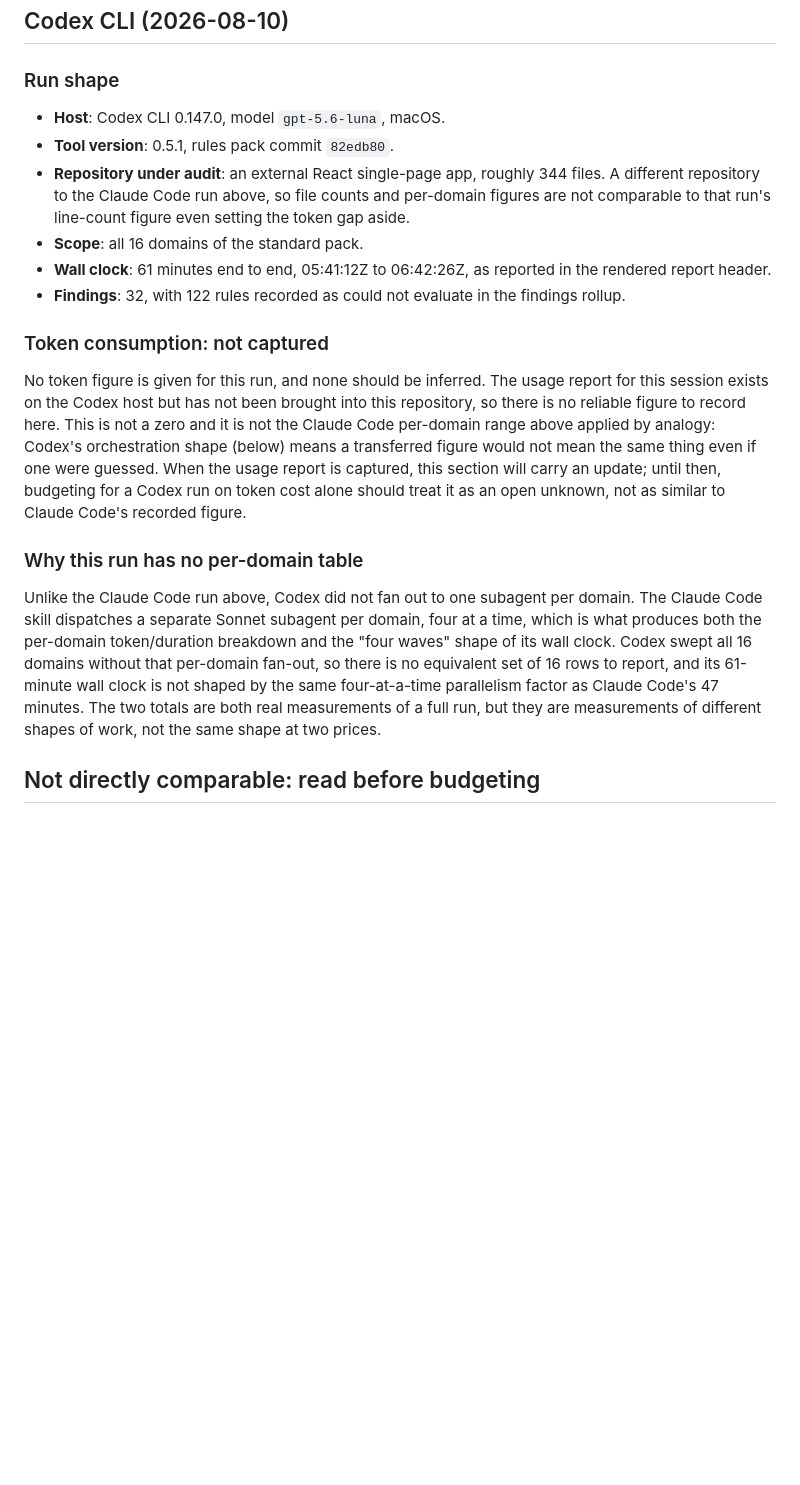
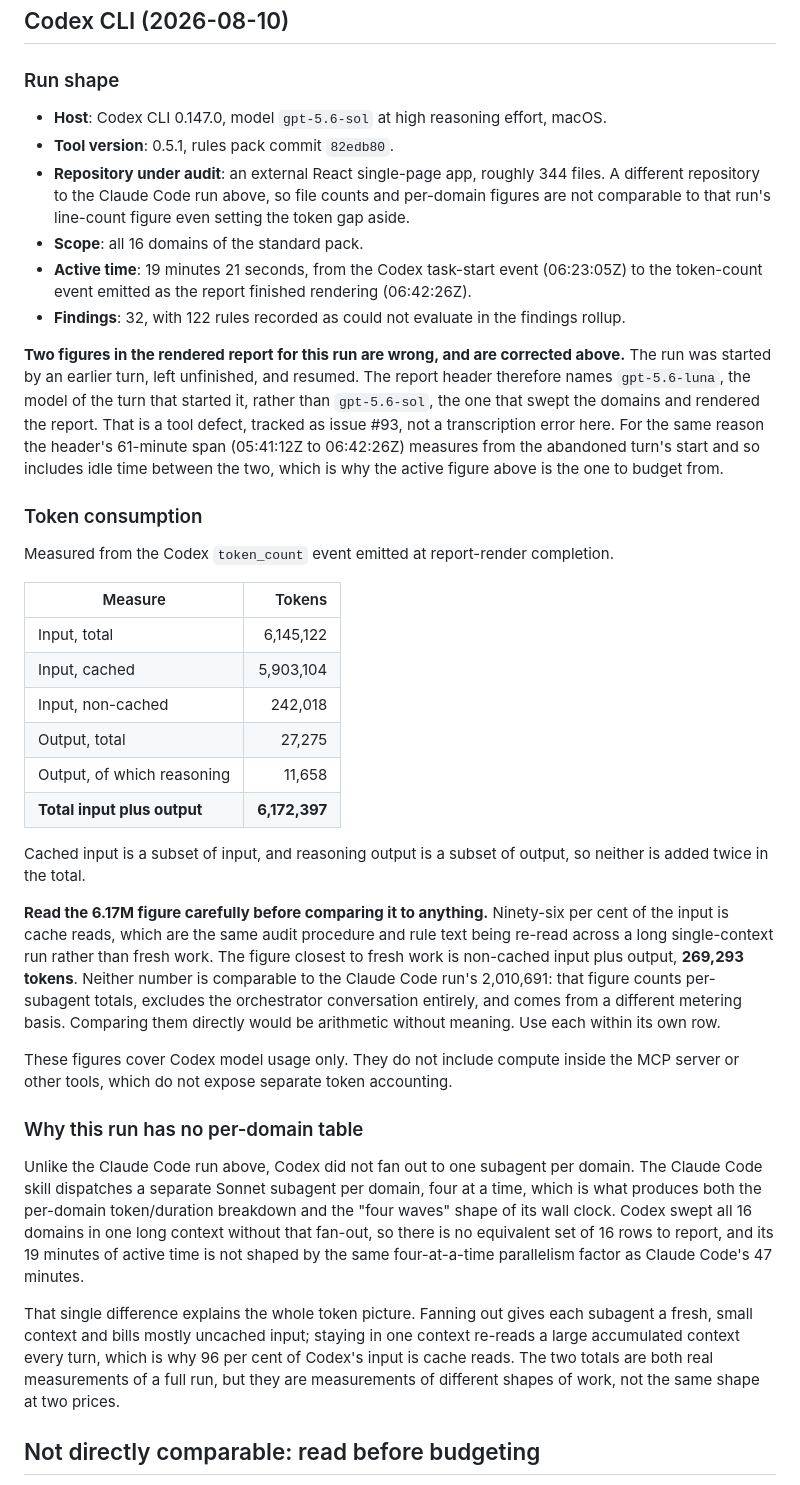
Before and after one commit to rodlunt/engineering-audit, a Markdown page: docs/example-audit-cost.md, the part around the change. Rendered like a GitHub page; blank space fills up the shorter version.

Commit message:
docs(codex): record the Codex run's real token and timing figures
The usage report for the recorded Codex run is now in hand, so the
placeholder is replaced with measured figures: 6,172,397 tokens input
plus output, of which 96 per cent is cached input, and 19 minutes 21
seconds of active time.

Two figures previously taken from the rendered report were wrong, and
reconciling the usage report against it is what exposed why.

The model was recorded as gpt-5.6-luna. The turn that actually swept the
domains and rendered the report was gpt-5.6-sol at high reasoning effort.
The run had been started by an earlier turn, abandoned, and resumed, and
a resumed run inherits the original turn's metadata wholesale. That is a
tool defect, now tracked as #93, and the same cause makes the header's
61-minute span measure from the abandoned turn's start rather than from
the work.

The token total is stated with a warning against comparing it to the
Claude Code row. 96 per cent of it is cache reads, so the figure closest
to fresh work is non-cached input plus output, 269,293. The Claude Code
figure counts per-subagent totals on a different metering basis and
excludes the orchestrator. Subtracting or averaging the two columns would
be arithmetic without meaning, and the docs now say so rather than
leaving a reader to discover it.

Refs #93

```diff
--- a/docs/example-audit-cost.md
+++ b/docs/example-audit-cost.md
@@ -75,37 +75,66 @@ Rules of thumb from this run, for a small-to-medium repository:
 
 ### Run shape
 
-- **Host**: Codex CLI 0.147.0, model `gpt-5.6-luna`, macOS.
+- **Host**: Codex CLI 0.147.0, model `gpt-5.6-sol` at high reasoning effort, macOS.
 - **Tool version**: 0.5.1, rules pack commit `82edb80`.
 - **Repository under audit**: an external React single-page app, roughly 344 files. A
   different repository to the Claude Code run above, so file counts and per-domain figures
   are not comparable to that run's line-count figure even setting the token gap aside.
 - **Scope**: all 16 domains of the standard pack.
-- **Wall clock**: 61 minutes end to end, 05:41:12Z to 06:42:26Z, as reported in the
-  rendered report header.
+- **Active time**: 19 minutes 21 seconds, from the Codex task-start event (06:23:05Z) to
+  the token-count event emitted as the report finished rendering (06:42:26Z).
 - **Findings**: 32, with 122 rules recorded as could not evaluate in the findings rollup.
 
-### Token consumption: not captured
+**Two figures in the rendered report for this run are wrong, and are corrected above.**
+The run was started by an earlier turn, left unfinished, and resumed. The report header
+therefore names `gpt-5.6-luna`, the model of the turn that started it, rather than
+`gpt-5.6-sol`, the one that swept the domains and rendered the report. That is a tool
+defect, tracked as issue #93, not a transcription error here. For the same reason the
+header's 61-minute span (05:41:12Z to 06:42:26Z) measures from the abandoned turn's start
+and so includes idle time between the two, which is why the active figure above is the one
+to budget from.
 
-No token figure is given for this run, and none should be inferred. The usage report for
-this session exists on the Codex host but has not been brought into this repository, so
-there is no reliable figure to record here. This is not a zero and it is not the Claude Code
-per-domain range above applied by analogy: Codex's orchestration shape (below) means a
-transferred figure would not mean the same thing even if one were guessed. When the usage
-report is captured, this section will carry an update; until then, budgeting for a Codex
-run on token cost alone should treat it as an open unknown, not as similar to Claude Code's
-recorded figure.
+### Token consumption
+
+Measured from the Codex `token_count` event emitted at report-render completion.
+
+| Measure | Tokens |
+|---|---:|
+| Input, total | 6,145,122 |
+| Input, cached | 5,903,104 |
+| Input, non-cached | 242,018 |
+| Output, total | 27,275 |
+| Output, of which reasoning | 11,658 |
+| **Total input plus output** | **6,172,397** |
+
+Cached input is a subset of input, and reasoning output is a subset of output, so neither
+is added twice in the total.
+
+**Read the 6.17M figure carefully before comparing it to anything.** Ninety-six per cent of
+the input is cache reads, which are the same audit procedure and rule text being re-read
+across a long single-context run rather than fresh work. The figure closest to fresh work
+is non-cached input plus output, **269,293 tokens**. Neither number is comparable to the
+Claude Code run's 2,010,691: that figure counts per-subagent totals, excludes the
+orchestrator conversation entirely, and comes from a different metering basis. Comparing
+them directly would be arithmetic without meaning. Use each within its own row.
+
+These figures cover Codex model usage only. They do not include compute inside the MCP
+server or other tools, which do not expose separate token accounting.
 
 ### Why this run has no per-domain table
 
 Unlike the Claude Code run above, Codex did not fan out to one subagent per domain. The
 Claude Code skill dispatches a separate Sonnet subagent per domain, four at a time, which
 is what produces both the per-domain token/duration breakdown and the "four waves" shape of
-its wall clock. Codex swept all 16 domains without that per-domain fan-out, so there is no
-equivalent set of 16 rows to report, and its 61-minute wall clock is not shaped by the same
-four-at-a-time parallelism factor as Claude Code's 47 minutes. The two totals are both real
-measurements of a full run, but they are measurements of different shapes of work, not the
-same shape at two prices.
+its wall clock. Codex swept all 16 domains in one long context without that fan-out, so
+there is no equivalent set of 16 rows to report, and its 19 minutes of active time is not
+shaped by the same four-at-a-time parallelism factor as Claude Code's 47 minutes.
+
+That single difference explains the whole token picture. Fanning out gives each subagent a
+fresh, small context and bills mostly uncached input; staying in one context re-reads a
+large accumulated context every turn, which is why 96 per cent of Codex's input is cache
+reads. The two totals are both real measurements of a full run, but they are measurements
+of different shapes of work, not the same shape at two prices.
 
 ## Not directly comparable: read before budgeting
 
```
Also changed, not shown: README.md (+12 -8 lines).
